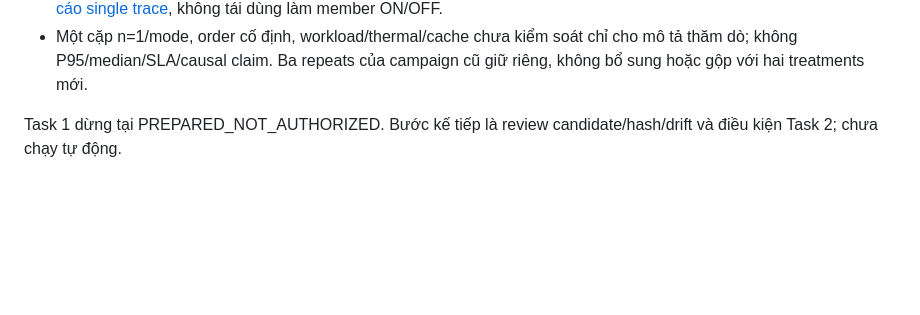
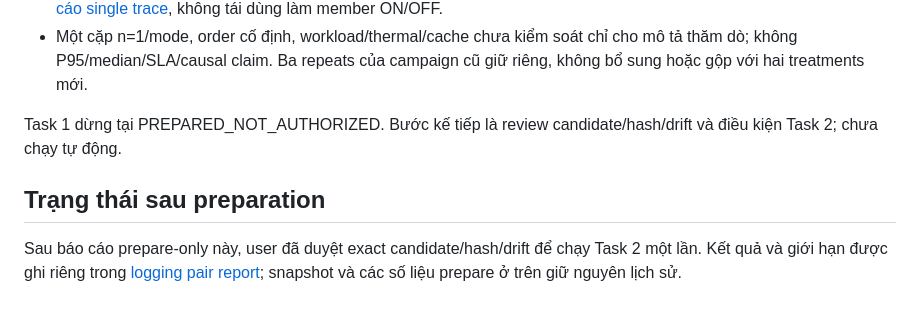
Before and after one commit to duongbui234/vnedu_tkb, a Markdown page: docs/tight10-logging-pair-preparation-report.md, the part around the change. Rendered like a GitHub page; blank space fills up the shorter version.

Commit message:
docs: record approved TIGHT10 logging pair and validation evidence

```diff
--- a/docs/tight10-logging-pair-preparation-report.md
+++ b/docs/tight10-logging-pair-preparation-report.md
@@ -84,3 +84,7 @@ TDD: original 34 tests giữ GREEN; batch pair tests RED vì API/profile chưa c
 - Một cặp n=1/mode, order cố định, workload/thermal/cache chưa kiểm soát chỉ cho mô tả thăm dò; không P95/median/SLA/causal claim. Ba repeats của campaign cũ giữ riêng, không bổ sung hoặc gộp với hai treatments mới.
 
 Task 1 dừng tại PREPARED_NOT_AUTHORIZED. Bước kế tiếp là review candidate/hash/drift và điều kiện Task 2; chưa chạy tự động.
+
+## Trạng thái sau preparation
+
+Sau báo cáo prepare-only này, user đã duyệt exact candidate/hash/drift để chạy Task 2 một lần. Kết quả và giới hạn được ghi riêng trong [logging pair report](tight10-logging-pair-report.md); snapshot và các số liệu prepare ở trên giữ nguyên lịch sử.
```
Also changed, not shown: docs/tight10-logging-pair-report.md (added, +105 -0 lines), 1 other file.
